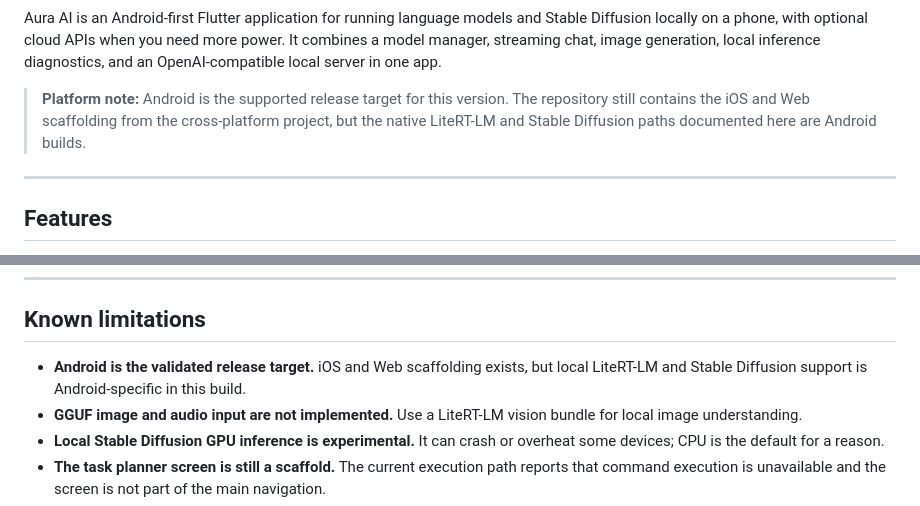
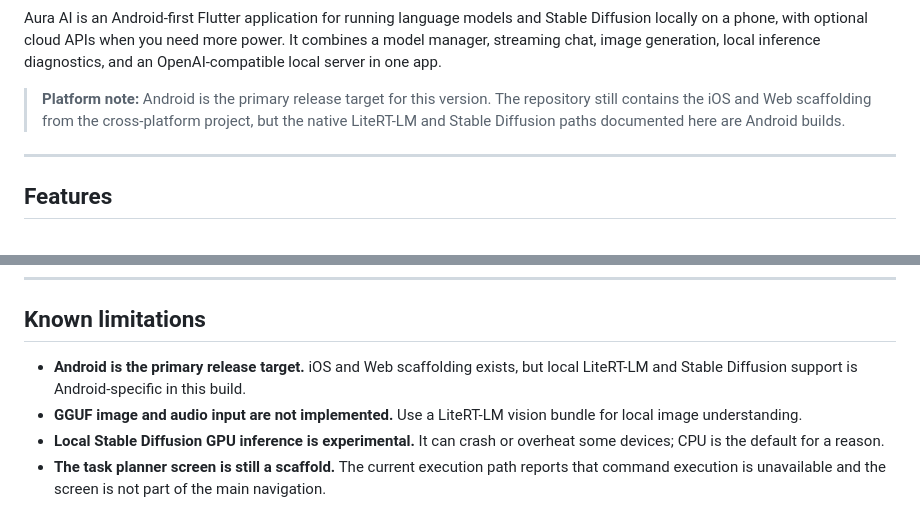
Before and after one commit to Aarav812/Aura-Ai, a Markdown page: README.md, 2 parts joined by grey strips. Rendered like a GitHub page.

Commit message:
Clarify Android release target wording

```diff
--- a/README.md
+++ b/README.md
@@ -22,7 +22,7 @@
 
 Aura AI is an Android-first Flutter application for running language models and Stable Diffusion locally on a phone, with optional cloud APIs when you need more power. It combines a model manager, streaming chat, image generation, local inference diagnostics, and an OpenAI-compatible local server in one app.
 
-> **Platform note:** Android is the supported release target for this version. The repository still contains the iOS and Web scaffolding from the cross-platform project, but the native LiteRT-LM and Stable Diffusion paths documented here are Android builds.
+> **Platform note:** Android is the primary release target for this version. The repository still contains the iOS and Web scaffolding from the cross-platform project, but the native LiteRT-LM and Stable Diffusion paths documented here are Android builds.
 
 ---
 
@@ -268,7 +268,7 @@ API keys and provider settings are stored locally in Hive. They are not checked
 
 ## Known limitations
 
-- **Android is the validated release target.** iOS and Web scaffolding exists, but local LiteRT-LM and Stable Diffusion support is Android-specific in this build.
+- **Android is the primary release target.** iOS and Web scaffolding exists, but local LiteRT-LM and Stable Diffusion support is Android-specific in this build.
 - **GGUF image and audio input are not implemented.** Use a LiteRT-LM vision bundle for local image understanding.
 - **Local Stable Diffusion GPU inference is experimental.** It can crash or overheat some devices; CPU is the default for a reason.
 - **The task planner screen is still a scaffold.** The current execution path reports that command execution is unavailable and the screen is not part of the main navigation.
```
